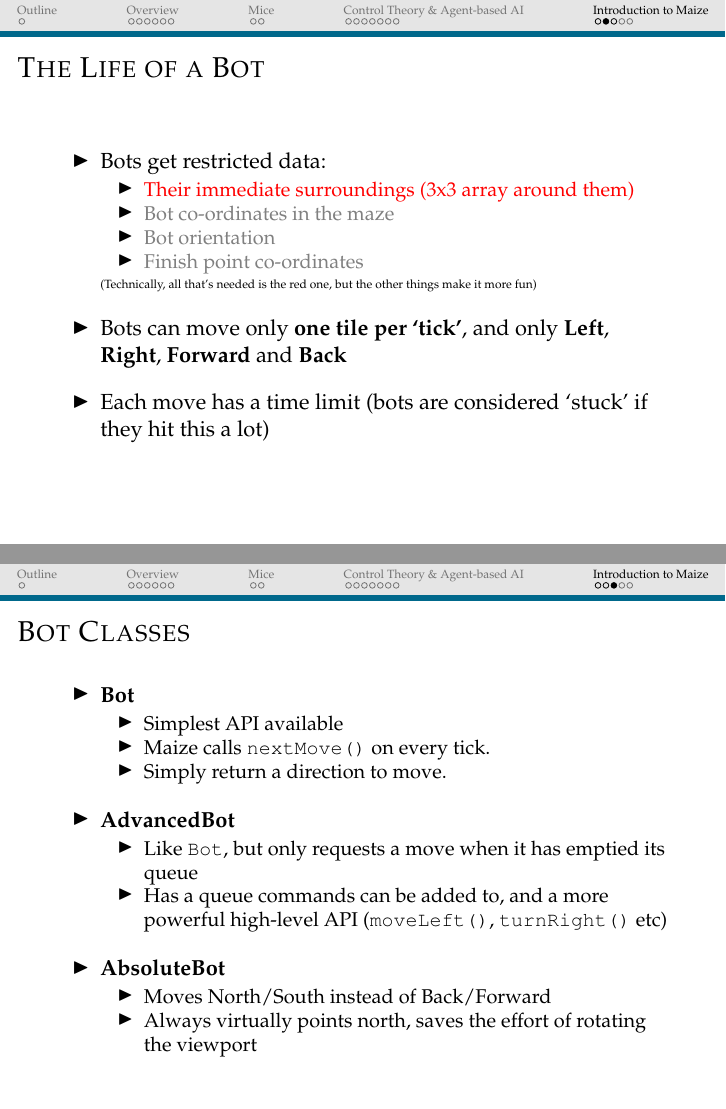
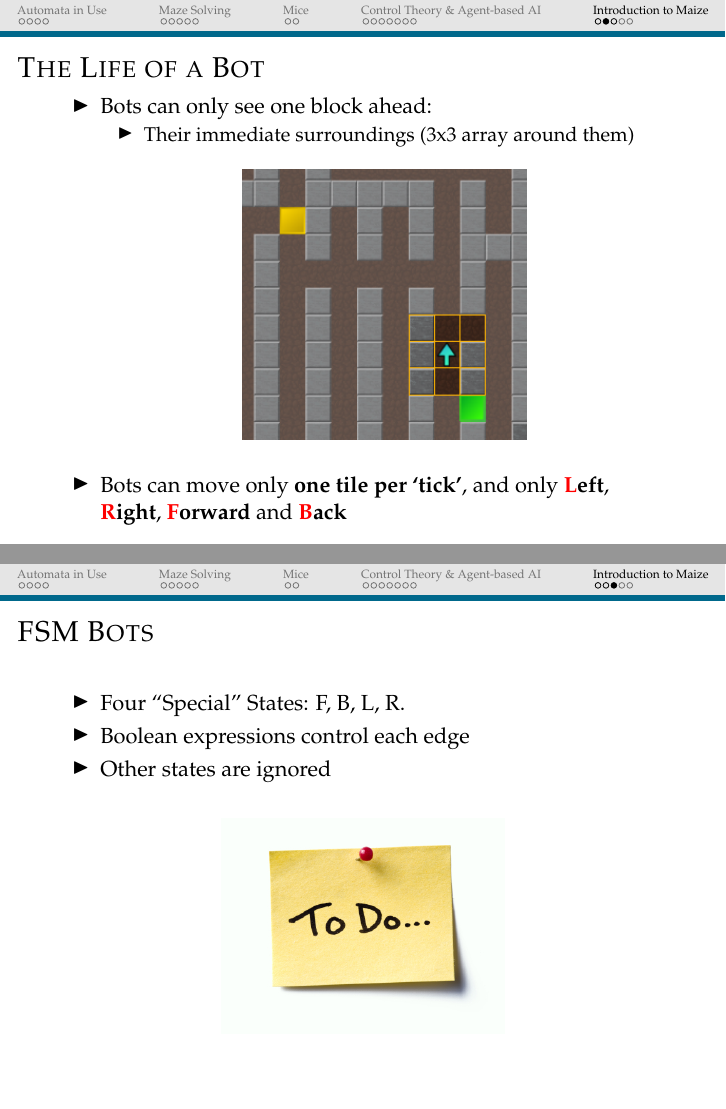
Before and after one commit to StephenWattam/Maize, LaTeX slides (Presentation/practical/mazes.tex): pages 19 and 20 of 22 before the commit and pages 23 and 24 of 26 after it, joined at a grey line. Compiled offline with pdfLaTeX.

Commit message:
Updates to presentation

```diff
--- a/Presentation/practical/mazes.tex
+++ b/Presentation/practical/mazes.tex
@@ -59,8 +59,6 @@
 
 \frame{\titlepage}
 
-\section[Outline]{}
 \frame{\tableofcontents}
 
 % -----------------------------------------------------------------------------------------
-\section{Overview}
@@ -66,0 +78 @@
+\section{Automata in Use}
@@ -67 +98,2 @@
+\section{Maze Solving}
 \subsection{What is a Maze?}
@@ -319,42 +354,33 @@
 }
 \frame{\frametitle{The Life of a Bot}
     \begin{itemize}
-        \item<1-> Bots get restricted data:
+        \item<1-> Bots can only see one block ahead:
             \begin{itemize}
-                \item<2-> \textcolor<6->{red}{Their immediate surroundings (3x3 array around them)}
-                \item<3-> \textcolor<6->{gray}{Bot co-ordinates in the maze}
-                \item<4-> \textcolor<6->{gray}{Bot orientation}
-                \item<5-> \textcolor<6->{gray}{Finish point co-ordinates}
+                \item<2-> Their immediate surroundings (3x3 array around them)
             \end{itemize}\\
-            \visible<6->{\tiny (Technically, all that's needed is the red one, but the other things make it more fun)}
+
+
+        \vspace{5pt}
+        \begin{center}
+            \includegraphics[width=5cm]{context1}
+        \end{center}
+
         \vspace{7pt}
-        \item<7-> Bots can move only \textbf{one tile per `tick'}, and only \textbf{Left}, \textbf{Right}, \textbf{Forward} and \textbf{Back}
-        \vspace{7pt}
-        \item<8-> Each move has a time limit (bots are considered `stuck' if they hit this a lot)
+    \item<7-> Bots can move only \textbf{one tile per `tick'}, and only \textbf{\textcolor{red}{L}eft}, \textbf{\textcolor{red}{R}ight}, \textbf{\textcolor{red}{F}orward} and \textbf{\textcolor{red}{B}ack}
+        % \item<8-> Each move has a time limit (bots are considered `stuck' if they hit this a lot)
     \end{itemize}
 }
-\frame{\frametitle{Bot Classes}
+\frame{\frametitle{FSM Bots}
     \begin{itemize}
-        \item<1-> \textbf{Bot}\\
-            \begin{itemize}
-                \item<2-> Simplest API available
-                \item<3-> Maize calls \texttt{nextMove()} on every tick.
-                \item<4-> Simply return a direction to move.
-            \end{itemize}
+        \item Four ``Special'' States: F, B, L, R.
+        \item Boolean expressions control each edge
+        \item Other states are ignored
+    \end{itemize}
 
-        \vspace{6pt}
-        \item<5-> \textbf{AdvancedBot}\\
-            \begin{itemize}
-                \item<6-> Like \texttt{Bot}, but only requests a move when it has emptied its queue
-                \item<7-> Has a queue commands can be added to, and a more powerful high-level API (\texttt{moveLeft()}, \texttt{turnRight()} etc)
-            \end{itemize}
-        \vspace{6pt}
-        \item<8-> \textbf{AbsoluteBot}\\
-            \begin{itemize}
-                \item<9-> Moves North/South instead of Back/Forward
-                \item<10-> Always virtually points north, saves the effort of rotating the viewport
-            \end{itemize}
-    \end{itemize}
+    \vspace{5pt}
+    \begin{center}
+        \includegraphics[width=5cm]{botfsm1}
+    \end{center}
 }
 \subsection{Code Introduction}
 \frame{\frametitle{Demo, Code Rundown}
```
Also changed, not shown: Presentation/practical/images/botfsm1.jpg (added), Presentation/practical/images/context1.png (added), Presentation/practical/mazes.tex (65 more changed lines), 9 other files.
